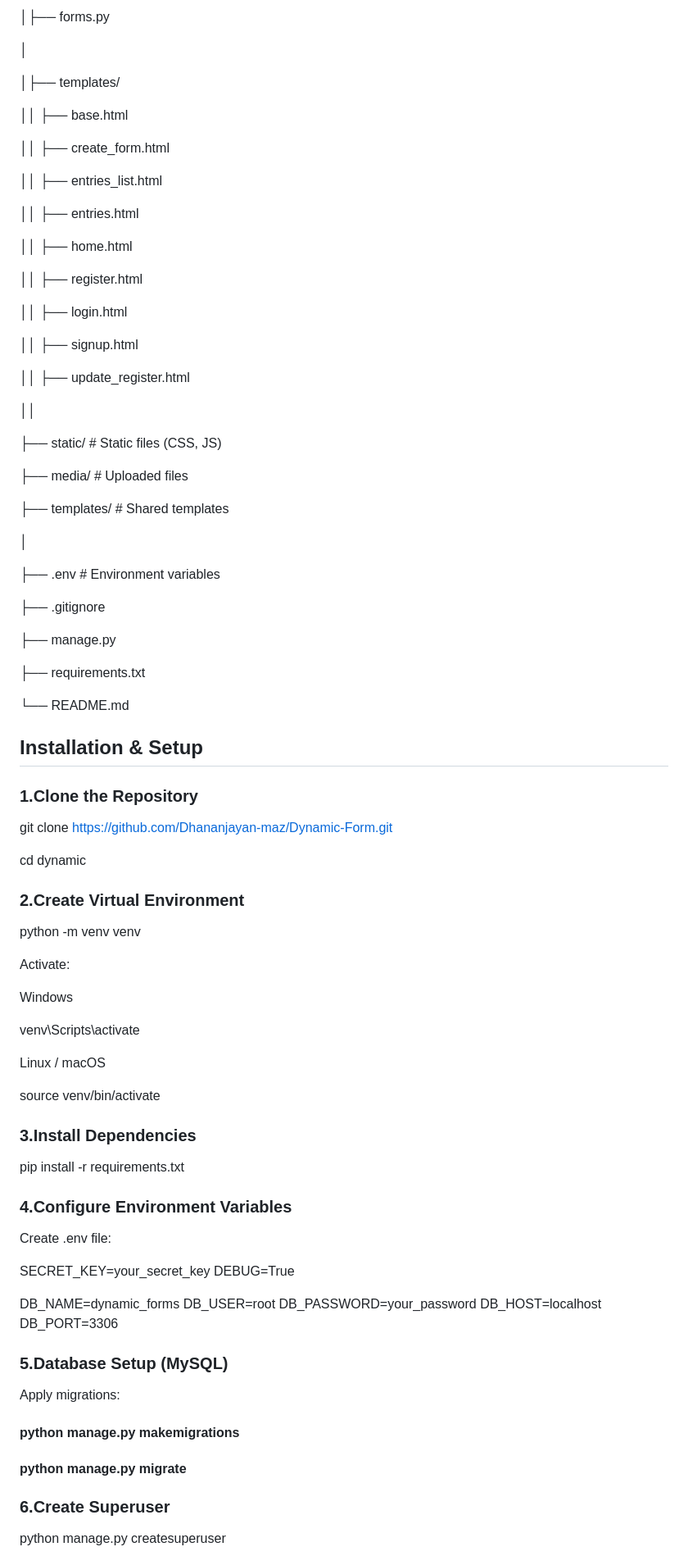
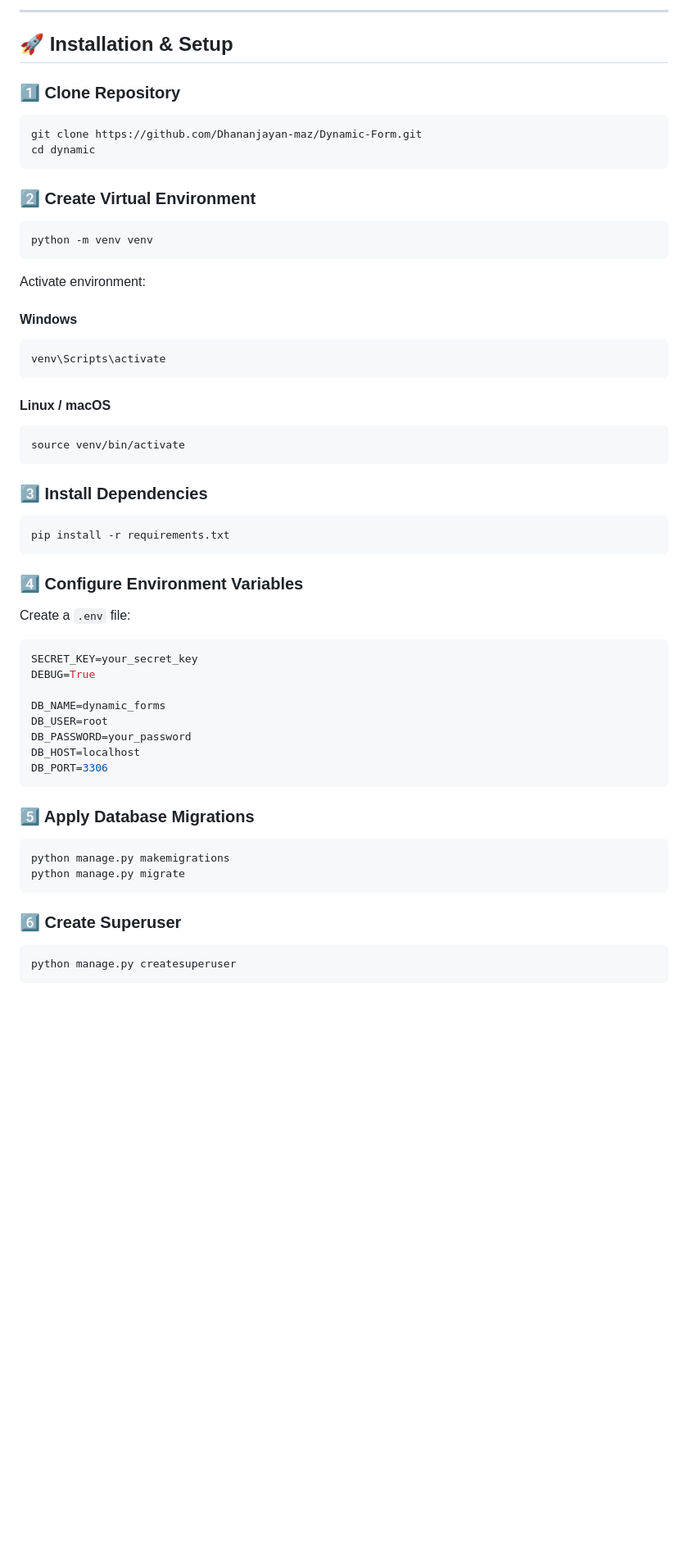
Before and after one commit to Dhananjayan-maz/Dynamic-Form, a Markdown page: README.md, the part around one of its changes. Shown at 82% size. GitHub-like rendering; blank space fills up the shorter version.

````diff
--- a/README.md
+++ b/README.md
@@ -120,74 +206,46 @@ dynamic/
 
-│├── forms.py
+---
 
-│
+## 🚀 Installation & Setup
 
-│├── templates/
+### 1️⃣ Clone Repository
 
-││   ├── base.html
+```bash
+git clone https://github.com/Dhananjayan-maz/Dynamic-Form.git
+cd dynamic
+```
 
-││   ├── create_form.html
+### 2️⃣ Create Virtual Environment
 
-││   ├── entries_list.html
+```bash
+python -m venv venv
+```
 
-││   ├── entries.html
+Activate environment:
 
-││   ├── home.html
+#### Windows
 
-││   ├── register.html
+```bash
+venv\Scripts\activate
+```
 
-││   ├── login.html
+#### Linux / macOS
 
-││   ├── signup.html
+```bash
+source venv/bin/activate
+```
 
-││   ├── update_register.html
+### 3️⃣ Install Dependencies
 
-││
+```bash
+pip install -r requirements.txt
+```
 
-├── static/                # Static files (CSS, JS)
+### 4️⃣ Configure Environment Variables
 
-├── media/                 # Uploaded files
+Create a `.env` file:
 
-├── templates/             # Shared templates
-
-│
-
-├── .env                   # Environment variables
-
-├── .gitignore
-
-├── manage.py
-
-├── requirements.txt
-
-└── README.md
-
-## Installation & Setup
-### 1.Clone the Repository
-git clone https://github.com/Dhananjayan-maz/Dynamic-Form.git
-
-cd dynamic
-
-### 2.Create Virtual Environment
-python -m venv venv
-
-Activate:
-
-Windows
-
-venv\Scripts\activate
-
-Linux / macOS
-
-source venv/bin/activate
-
-### 3.Install Dependencies
-pip install -r requirements.txt
-
-### 4.Configure Environment Variables
-
-Create .env file:
-
+```env
 SECRET_KEY=your_secret_key
 DEBUG=True
 
@@ -196,14 +254,18 @@ DB_USER=root
 DB_PASSWORD=your_password
 DB_HOST=localhost
 DB_PORT=3306
+```
 
-### 5.Database Setup (MySQL)
+### 5️⃣ Apply Database Migrations
 
-Apply migrations:
+```bash
+python manage.py makemigrations
+python manage.py migrate
+```
 
-#### python manage.py makemigrations
-#### python manage.py migrate
+### 6️⃣ Create Superuser
 
-### 6.Create Superuser
+```bash
 python manage.py createsuperuser
+```
 
````
Also changed, not shown: other parts of README.md (+174 -76 lines).
